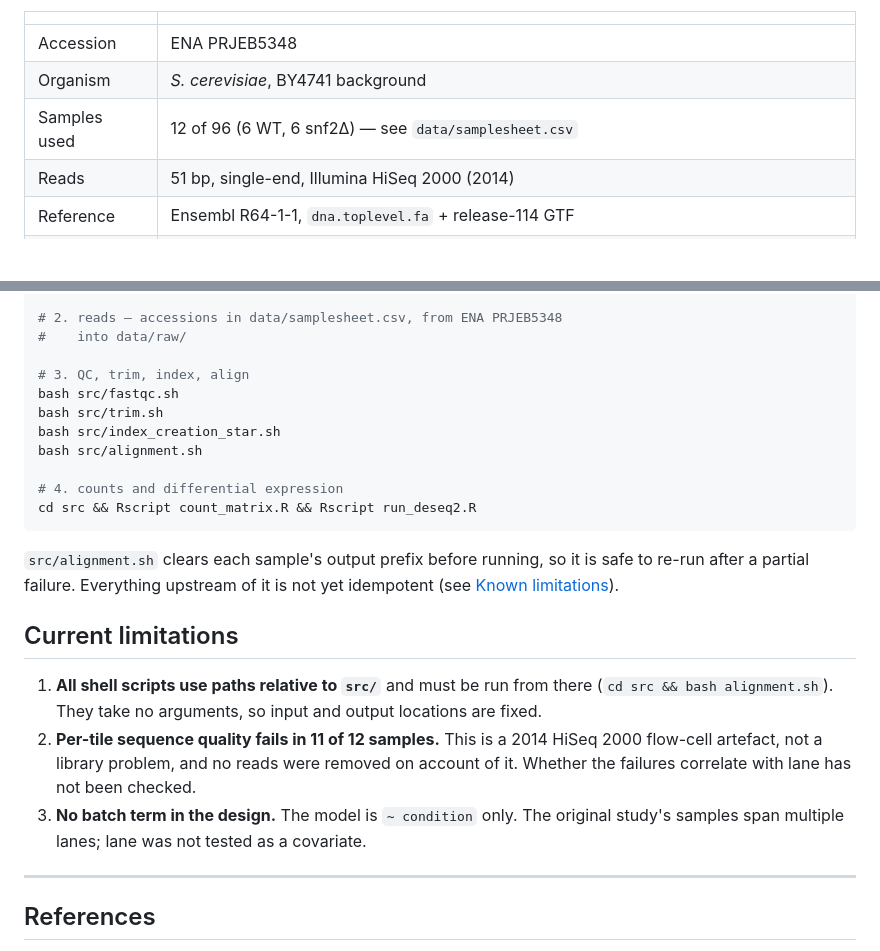
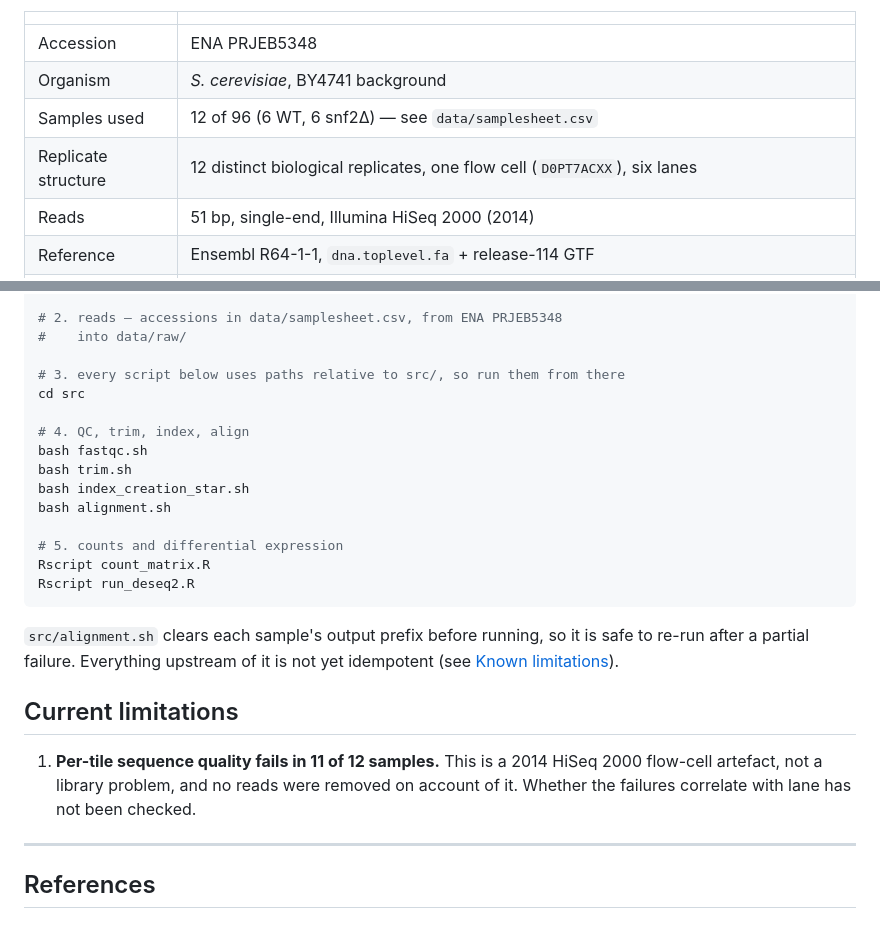
Before and after one commit to priyalT/snf2-rnaseq, a Markdown page: README.md, 2 parts joined by grey strips. GitHub-like rendering; blank space fills up the shorter version.

Commit message:
docs: edit README

````diff
--- a/README.md
+++ b/README.md
@@ -116,6 +116,7 @@ biological replicates each of wild-type and snf2Δ *S. cerevisiae*.
 | Accession | ENA PRJEB5348 |
 | Organism | *S. cerevisiae*, BY4741 background |
 | Samples used | 12 of 96 (6 WT, 6 snf2Δ) — see `data/samplesheet.csv` |
+| Replicate structure | 12 distinct biological replicates, one flow cell (`D0PT7ACXX`), six lanes |
 | Reads | 51 bp, single-end, Illumina HiSeq 2000 (2014) |
 | Reference | Ensembl R64-1-1, `dna.toplevel.fa` + release-114 GTF |
 | Strandedness | **Unstranded** — verified: forward/reverse counts split 51.5% / 48.5% (475,612 vs 448,211), so column 2 of `ReadsPerGene.out.tab` is correct |
@@ -217,14 +218,18 @@ comm -13 <(grep ">" genome/*.fa | cut -d" " -f1 | tr -d ">" | sort -u) \
 # 2. reads — accessions in data/samplesheet.csv, from ENA PRJEB5348
 #    into data/raw/
 
-# 3. QC, trim, index, align
-bash src/fastqc.sh
-bash src/trim.sh
-bash src/index_creation_star.sh
-bash src/alignment.sh
+# 3. every script below uses paths relative to src/, so run them from there
+cd src
 
-# 4. counts and differential expression
-cd src && Rscript count_matrix.R && Rscript run_deseq2.R
+# 4. QC, trim, index, align
+bash fastqc.sh
+bash trim.sh
+bash index_creation_star.sh
+bash alignment.sh
+
+# 5. counts and differential expression
+Rscript count_matrix.R
+Rscript run_deseq2.R
 ```
 
 `src/alignment.sh` clears each sample's output prefix before running, so it is
@@ -235,16 +240,10 @@ idempotent (see [Known limitations](#current-limitations)).
 
 ## Current limitations
 
-1. **All shell scripts use paths relative to `src/`** and must be run from
-   there (`cd src && bash alignment.sh`). They take no arguments, so input and
-   output locations are fixed.
-2. **Per-tile sequence quality fails in 11 of 12 samples.** This is a 2014
+1. **Per-tile sequence quality fails in 11 of 12 samples.** This is a 2014
    HiSeq 2000 flow-cell artefact, not a library problem, and no reads were
    removed on account of it. Whether the failures correlate with lane has not
    been checked.
-3. **No batch term in the design.** The model is `~ condition` only. The
-   original study's samples span multiple lanes; lane was not tested as a
-   covariate.
 
 ---
 
````
